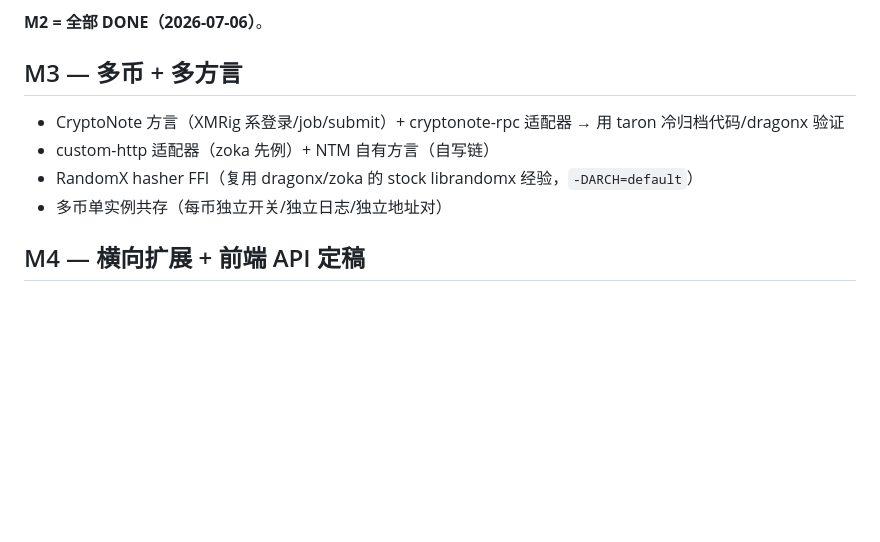
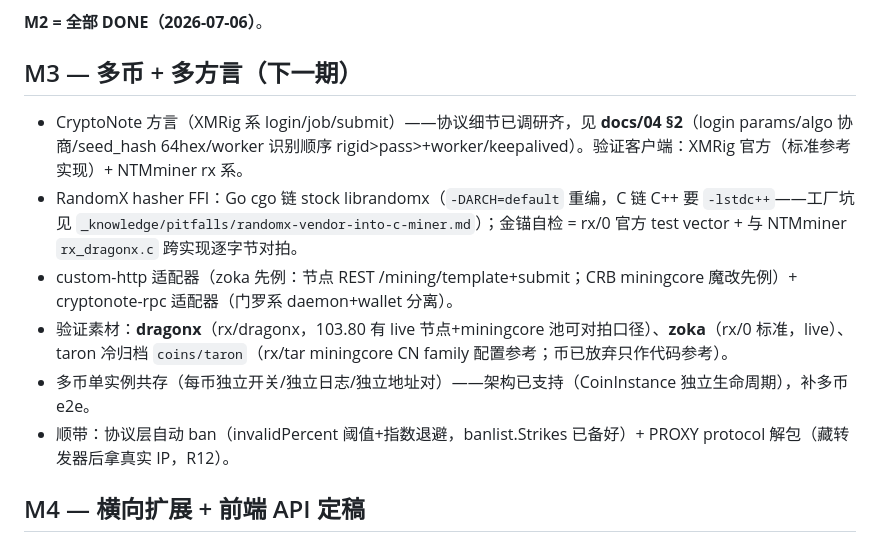
Before and after one commit to ss2app/ntmpool, a Markdown page: docs/03-ROADMAP.md, the part around the change. GitHub-like rendering; blank space fills up the shorter version.

Commit message:
docs: ROADMAP M3 开工坐标（CN 方言细节指向 docs/04、RandomX FFI 坑位、验证素材、适配器选型化接点）
Co-Authored-By: Claude Fable 5 <noreply@anthropic.com>

```diff
--- a/docs/03-ROADMAP.md
+++ b/docs/03-ROADMAP.md
@@ -53,12 +53,14 @@ M1 收尾：
 
 **M2 = 全部 DONE（2026-07-06）**。
 
-## M3 — 多币 + 多方言
+## M3 — 多币 + 多方言（下一期）
 
-- CryptoNote 方言（XMRig 系登录/job/submit）+ cryptonote-rpc 适配器 → 用 taron 冷归档代码/dragonx 验证
-- custom-http 适配器（zoka 先例）+ NTM 自有方言（自写链）
-- RandomX hasher FFI（复用 dragonx/zoka 的 stock librandomx 经验，`-DARCH=default`）
-- 多币单实例共存（每币独立开关/独立日志/独立地址对）
+- CryptoNote 方言（XMRig 系 login/job/submit）——协议细节已调研齐，见 **docs/04 §2**（login params/algo 协商/seed_hash 64hex/worker 识别顺序 rigid>pass>+worker/keepalived）。验证客户端：XMRig 官方（标准参考实现）+ NTMminer rx 系。
+- RandomX hasher FFI：Go cgo 链 stock librandomx（`-DARCH=default` 重编，C 链 C++ 要 `-lstdc++`——工厂坑见 `_knowledge/pitfalls/randomx-vendor-into-c-miner.md`）；金锚自检 = rx/0 官方 test vector + 与 NTMminer `rx_dragonx.c` 跨实现逐字节对拍。
+- custom-http 适配器（zoka 先例：节点 REST /mining/template+submit；CRB miningcore 魔改先例）+ cryptonote-rpc 适配器（门罗系 daemon+wallet 分离）。
+- 验证素材：**dragonx**（rx/dragonx，103.80 有 live 节点+miningcore 池可对拍口径）、**zoka**（rx/0 标准，live）、taron 冷归档 `coins/taron`（rx/tar miningcore CN family 配置参考；币已放弃只作代码参考）。
+- 多币单实例共存（每币独立开关/独立日志/独立地址对）——架构已支持（CoinInstance 独立生命周期），补多币 e2e。
+- 顺带：协议层自动 ban（invalidPercent 阈值+指数退避，banlist.Strikes 已备好）+ PROXY protocol 解包（藏转发器后拿真实 IP，R12）。
 
 ## M4 — 横向扩展 + 前端 API 定稿
 
```
